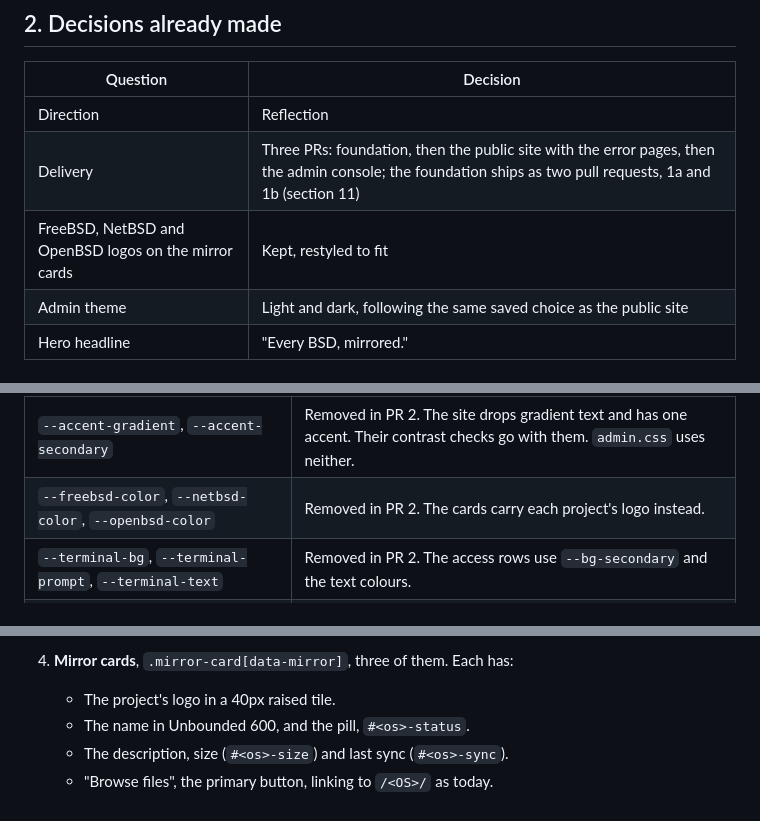
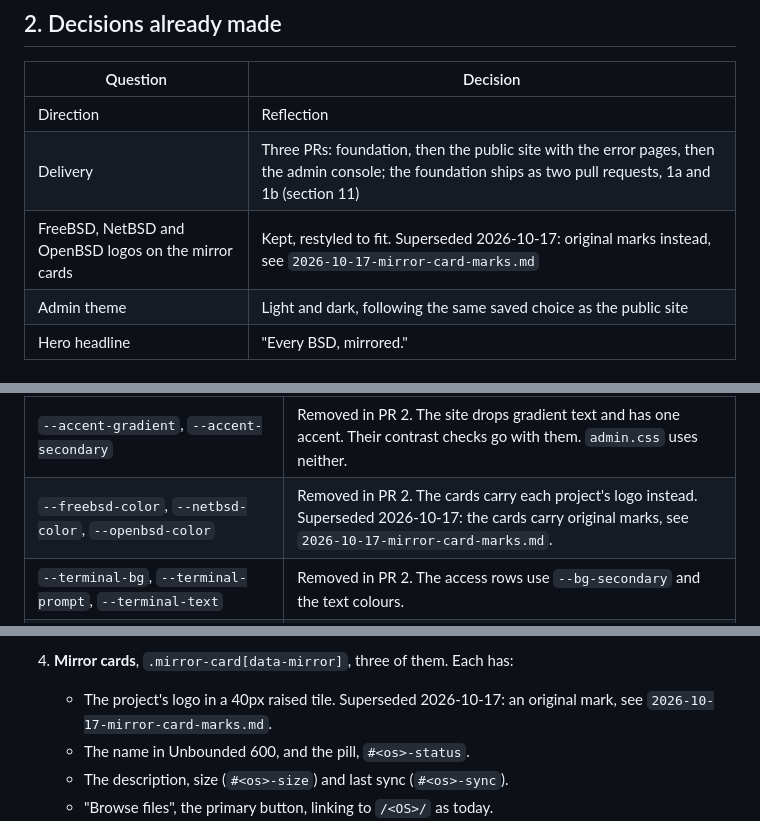
Before and after one commit to nkalev/bsdmirror, a Markdown page: docs/design/2026-09-25-reflection-redesign.md, 3 parts joined by grey strips. GitHub-like rendering.

Commit message:
Design original marks for the mirror cards

```diff
--- a/docs/design/2026-09-25-reflection-redesign.md
+++ b/docs/design/2026-09-25-reflection-redesign.md
@@ -25,7 +25,7 @@ The site and the admin console get a new visual identity:
 |---|---|
 | Direction | Reflection |
 | Delivery | Three PRs: foundation, then the public site with the error pages, then the admin console; the foundation ships as two pull requests, 1a and 1b (section 11) |
-| FreeBSD, NetBSD and OpenBSD logos on the mirror cards | Kept, restyled to fit |
+| FreeBSD, NetBSD and OpenBSD logos on the mirror cards | Kept, restyled to fit. Superseded 2026-10-17: original marks instead, see `2026-10-17-mirror-card-marks.md` |
 | Admin theme | Light and dark, following the same saved choice as the public site |
 | Hero headline | "Every BSD, mirrored." |
 
@@ -112,7 +112,7 @@ What happens to the existing tokens:
 | Token | Fate |
 |---|---|
 | `--accent-gradient`, `--accent-secondary` | Removed in PR 2. The site drops gradient text and has one accent. Their contrast checks go with them. `admin.css` uses neither. |
-| `--freebsd-color`, `--netbsd-color`, `--openbsd-color` | Removed in PR 2. The cards carry each project's logo instead. |
+| `--freebsd-color`, `--netbsd-color`, `--openbsd-color` | Removed in PR 2. The cards carry each project's logo instead. Superseded 2026-10-17: the cards carry original marks, see `2026-10-17-mirror-card-marks.md`. |
 | `--terminal-bg`, `--terminal-prompt`, `--terminal-text` | Removed in PR 2. The access rows use `--bg-secondary` and the text colours. |
 | `--status-healthy-tint`, `--status-syncing-tint`, `--status-error-tint` | Removed in PR 2, replaced by the `-bg` tints above. |
 | `--bg-tertiary`, `--status-error-text`, `--status-info-text` | Kept only in PR 2's legacy admin block (section 7). Removed in PR 3, where pills use `--status-*` on `--status-*-bg` and fields use `--bg-secondary`. |
@@ -269,7 +269,7 @@ From top to bottom:
    - error: a broken dashed line with a ×
    - neutral: the line is hidden
 4. **Mirror cards**, `.mirror-card[data-mirror]`, three of them. Each has:
-   - The project's logo in a 40px raised tile.
+   - The project's logo in a 40px raised tile. Superseded 2026-10-17: an original mark, see `2026-10-17-mirror-card-marks.md`.
    - The name in Unbounded 600, and the pill, `#<os>-status`.
    - The description, size (`#<os>-size`) and last sync (`#<os>-sync`).
    - "Browse files", the primary button, linking to `/<OS>/` as today.
```
Also changed, not shown: docs/design/2026-10-17-mirror-card-marks.md (added, +173 -0 lines), docs/design/2026-10-18-mirror-card-marks-plan.md (added, +380 -0 lines).
